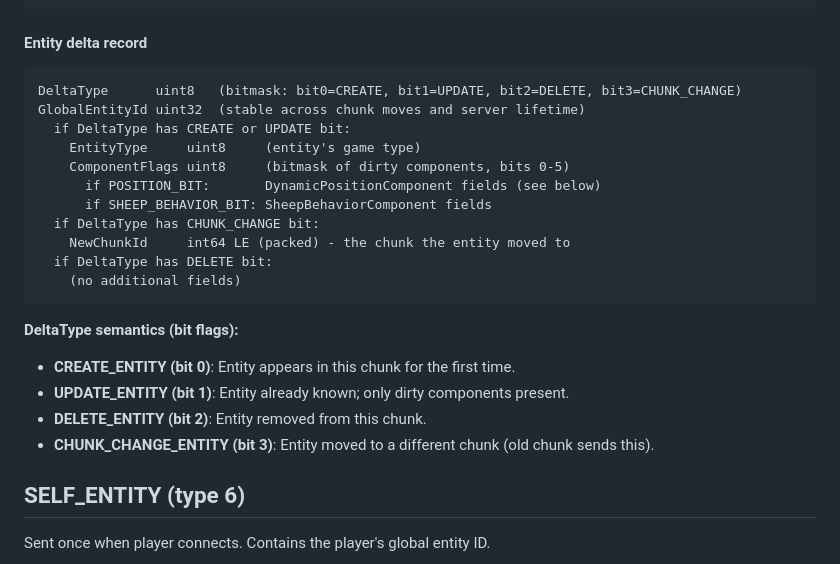
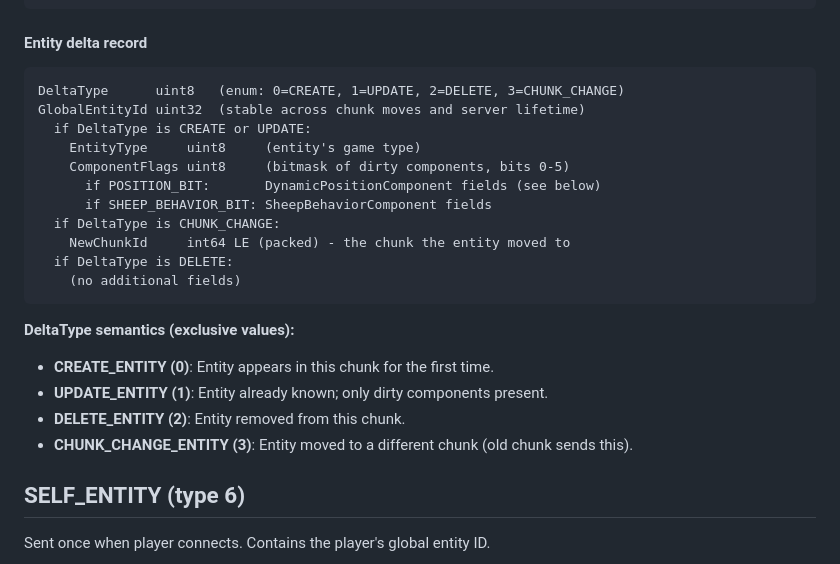
Before and after one commit to Nicoco220983/voxelMMO, a Markdown page: docs/wire-format.md, the part around the change. Rendered like a GitHub page.

````diff
--- a/docs/wire-format.md
+++ b/docs/wire-format.md
@@ -81,24 +81,24 @@ ComponentFlags uint8     (bitmask of present components)
 #### Entity delta record
 
 ```
-DeltaType      uint8   (bitmask: bit0=CREATE, bit1=UPDATE, bit2=DELETE, bit3=CHUNK_CHANGE)
+DeltaType      uint8   (enum: 0=CREATE, 1=UPDATE, 2=DELETE, 3=CHUNK_CHANGE)
 GlobalEntityId uint32  (stable across chunk moves and server lifetime)
-  if DeltaType has CREATE or UPDATE bit:
+  if DeltaType is CREATE or UPDATE:
     EntityType     uint8     (entity's game type)
     ComponentFlags uint8     (bitmask of dirty components, bits 0-5)
       if POSITION_BIT:       DynamicPositionComponent fields (see below)
       if SHEEP_BEHAVIOR_BIT: SheepBehaviorComponent fields
-  if DeltaType has CHUNK_CHANGE bit:
+  if DeltaType is CHUNK_CHANGE:
     NewChunkId     int64 LE (packed) - the chunk the entity moved to
-  if DeltaType has DELETE bit:
+  if DeltaType is DELETE:
     (no additional fields)
 ```
 
-**DeltaType semantics (bit flags):**
-- **CREATE_ENTITY (bit 0)**: Entity appears in this chunk for the first time.
-- **UPDATE_ENTITY (bit 1)**: Entity already known; only dirty components present.
-- **DELETE_ENTITY (bit 2)**: Entity removed from this chunk.
-- **CHUNK_CHANGE_ENTITY (bit 3)**: Entity moved to a different chunk (old chunk sends this).
+**DeltaType semantics (exclusive values):**
+- **CREATE_ENTITY (0)**: Entity appears in this chunk for the first time.
+- **UPDATE_ENTITY (1)**: Entity already known; only dirty components present.
+- **DELETE_ENTITY (2)**: Entity removed from this chunk.
+- **CHUNK_CHANGE_ENTITY (3)**: Entity moved to a different chunk (old chunk sends this).
 
 ## SELF_ENTITY (type 6)
 
````
Also changed, not shown: AGENTS.md (+2 -2 lines).
